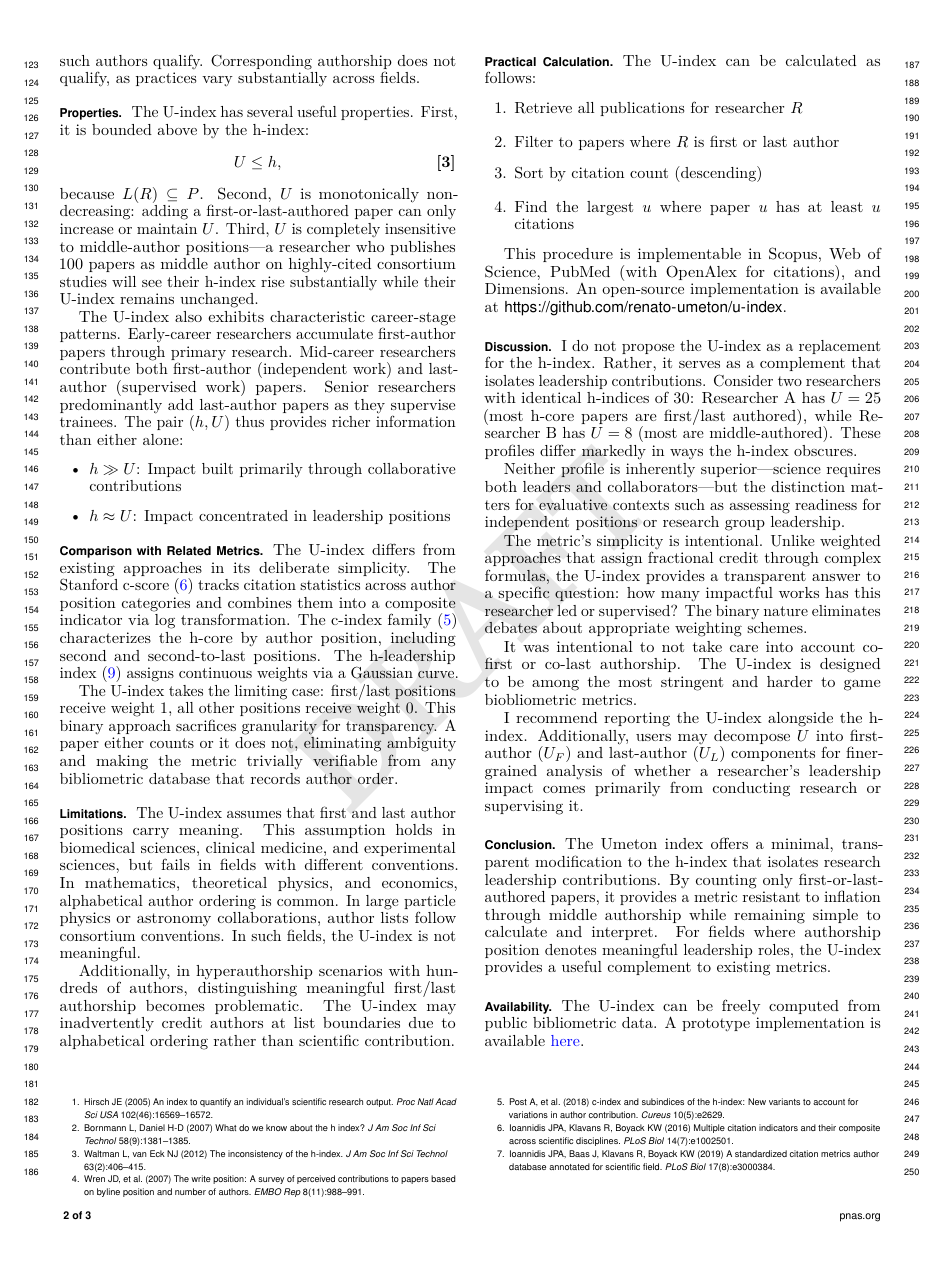
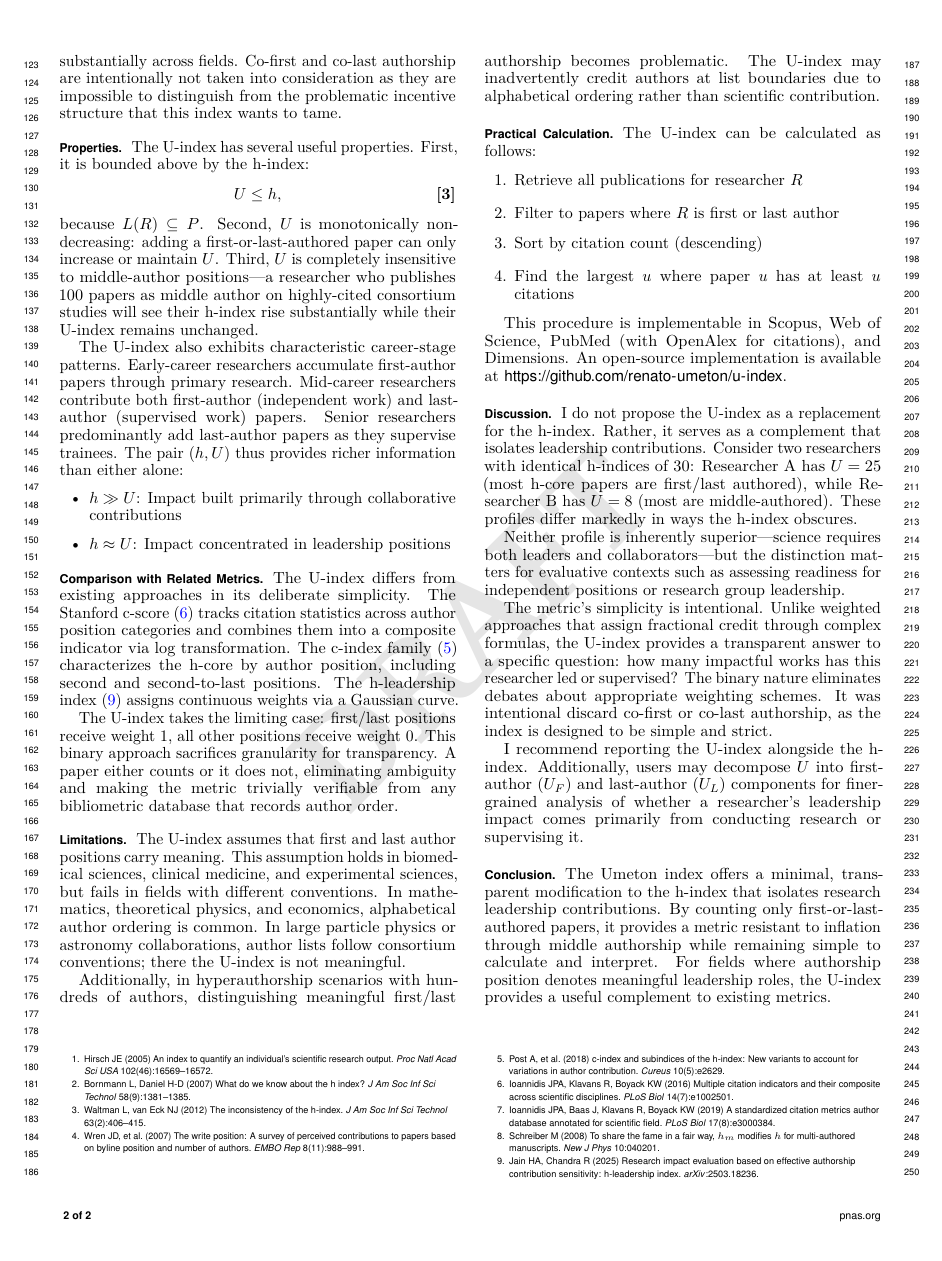
Before and after one commit to renato-umeton/u-index, a LaTeX document (docs/manuscript/umeton_index_pnas.tex): page 2 of 3 before the commit and page 2 of 2 after it. The pictures show the PDF file docs/manuscript/u_index.pdf that the author committed with the source.

Commit message:
Revise PNAS manuscript: clarify co-authorship exclusion rationale
- Change "we" to "I" in significance statement
- Explicitly exclude co-first/co-last authorship by design
- Remove Availability subsection
- Tighten wording throughout

```diff
--- a/docs/manuscript/umeton_index_pnas.tex
+++ b/docs/manuscript/umeton_index_pnas.tex
@@ -56,7 +56,7 @@ where $c(p)$ denotes the citation count of paper $p$.
 
 In plain language: \textit{a researcher has Umeton index $U$ if $U$ of their first-or-last-authored papers have each been cited at least $U$ times.}
 
-Single-author papers qualify the author as both first and last. When multiple authors are designated as co-first or co-last (marked with asterisks or daggers), all such authors qualify. Corresponding authorship does not qualify, as practices vary substantially across fields.
+Single-author papers qualify the author as first. Corresponding authorship does not qualify, as practices vary substantially across fields. Co-first and co-last authorship are intentionally not taken into consideration as they are impossible to distinguish from the problematic incentive structure that this index wants to tame.
 
 \subsection*{Properties}
 
@@ -81,7 +81,7 @@ The U-index takes the limiting case: first/last positions receive weight 1, all
 
 \subsection*{Limitations}
 
-The U-index assumes that first and last author positions carry meaning. This assumption holds in biomedical sciences, clinical medicine, and experimental sciences, but fails in fields with different conventions. In mathematics, theoretical physics, and economics, alphabetical author ordering is common. In large particle physics or astronomy collaborations, author lists follow consortium conventions. In such fields, the U-index is not meaningful.
+The U-index assumes that first and last author positions carry meaning. This assumption holds in biomedical sciences, clinical medicine, and experimental sciences, but fails in fields with different conventions. In mathematics, theoretical physics, and economics, alphabetical author ordering is common. In large particle physics or astronomy collaborations, author lists follow consortium conventions; there the U-index is not meaningful.
 
 Additionally, in hyperauthorship scenarios with hundreds of authors, distinguishing meaningful first/last authorship becomes problematic. The U-index may inadvertently credit authors at list boundaries due to alphabetical ordering rather than scientific contribution.
 
@@ -103,9 +103,7 @@ I do not propose the U-index as a replacement for the h-index. Rather, it serves
 
 Neither profile is inherently superior---science requires both leaders and collaborators---but the distinction matters for evaluative contexts such as assessing readiness for independent positions or research group leadership.
 
-The metric's simplicity is intentional. Unlike weighted approaches that assign fractional credit through complex formulas, the U-index provides a transparent answer to a specific question: how many impactful works has this researcher led or supervised? The binary nature eliminates debates about appropriate weighting schemes.
-
-It was intentional to not take care into account co-first or co-last authorship. The U-index is designed to be among the most stringent and harder to game biobliometric metrics.
+The metric's simplicity is intentional. Unlike weighted approaches that assign fractional credit through complex formulas, the U-index provides a transparent answer to a specific question: how many impactful works has this researcher led or supervised? The binary nature eliminates debates about appropriate weighting schemes. It was intentional discard co-first or co-last authorship, as the index is designed to be simple and strict.
 
 I recommend reporting the U-index alongside the h-index. Additionally, users may decompose $U$ into first-author ($U_F$) and last-author ($U_L$) components for finer-grained analysis of whether a researcher's leadership impact comes primarily from conducting research or supervising it.
 
@@ -115,9 +113,6 @@ I recommend reporting the U-index alongside the h-index. Additionally, users may
 
 The Umeton index offers a minimal, transparent modification to the h-index that isolates research leadership contributions. By counting only first-or-last-authored papers, it provides a metric resistant to inflation through middle authorship while remaining simple to calculate and interpret. For fields where authorship position denotes meaningful leadership roles, the U-index provides a useful complement to existing metrics.
 
-\subsection*{Availability}
-
-The U-index can be freely computed from public  bibliometric data. A prototype implementation is available \href{https://github.com/renato-umeton/u-index}{here}.
 
 \showmatmethods{}
 
```
Also changed, not shown: docs/manuscript/u_index.pdf, docs/manuscript/umeton_index_pnas.tex (2 more changed lines).
